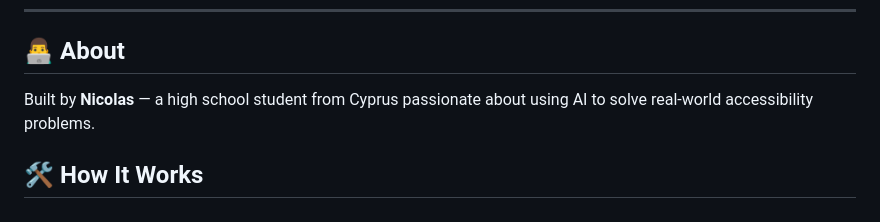
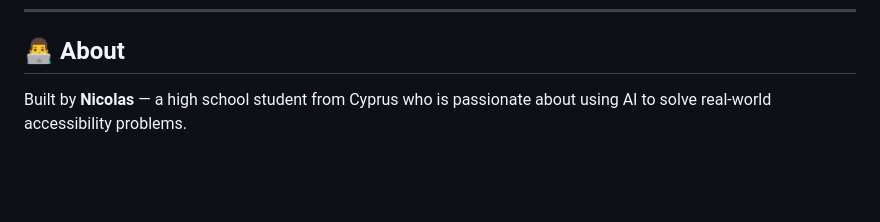
Before and after one commit to Nictheprogrammer/sign-language-translator, a Markdown page: README.md, the part around one of its changes. GitHub-like rendering; blank space fills up the shorter version.

Commit message:
Fix typos and improve readability in README.md

```diff
--- a/README.md
+++ b/README.md
@@ -114,7 +114,5 @@ Then open your browser at http://localhost:5000
 ## 👨‍💻 About
 
 Built by **Nicolas** — a high school
-student from Cyprus passionate about using AI to solve real-world
+student from Cyprus who is passionate about using AI to solve real-world
 accessibility problems.
-
-## 🛠️ How It Works
```
Also changed, not shown: other parts of README.md (+1 -1 lines).
